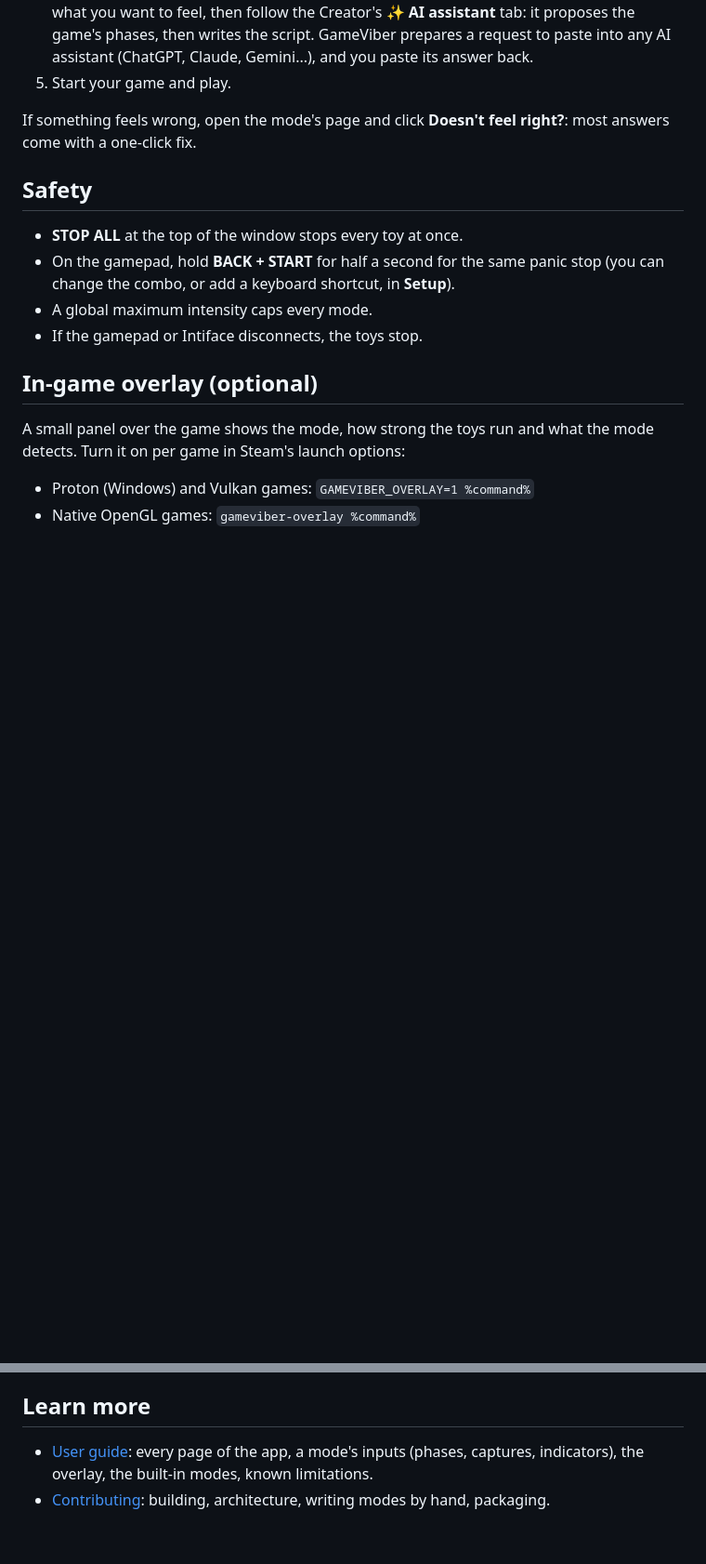
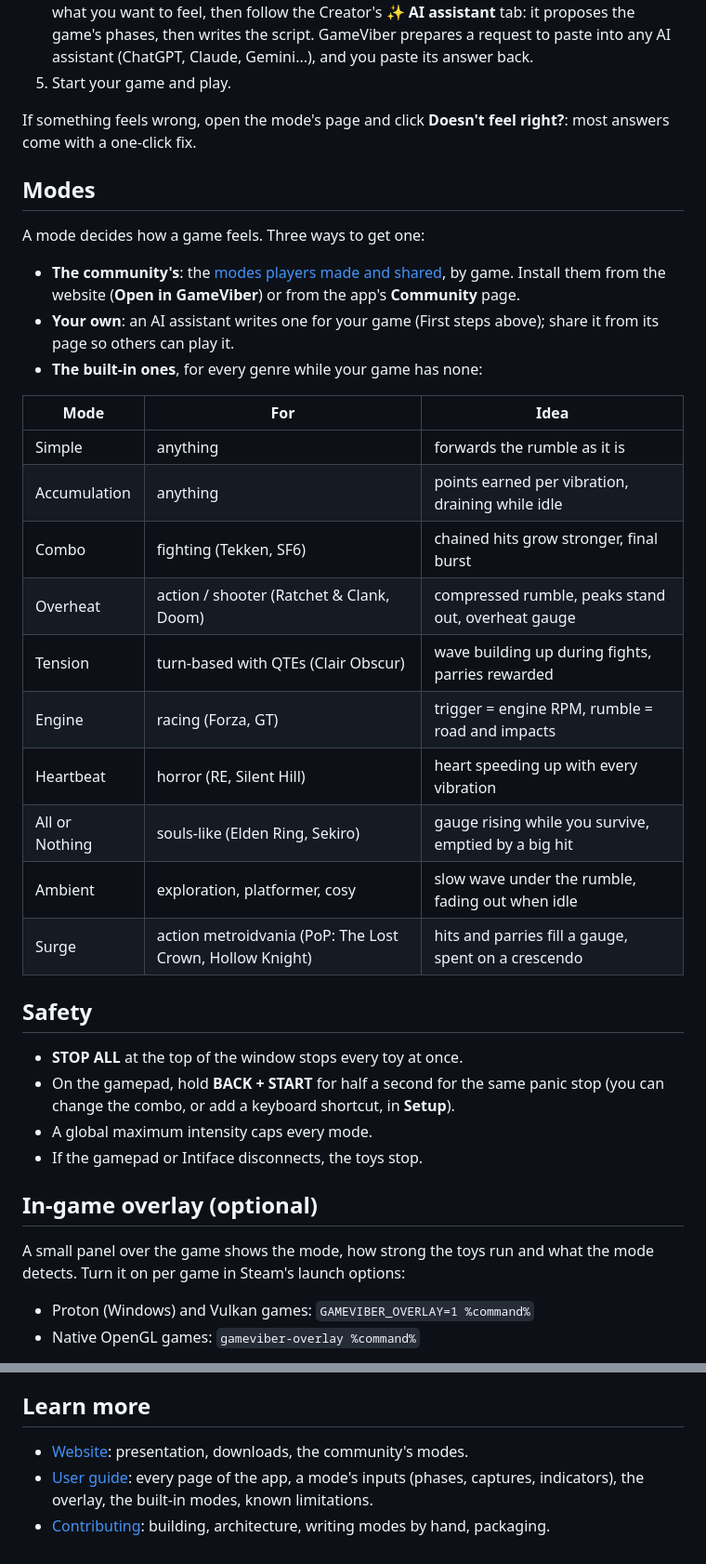
Before and after one commit to Fyustorm/GameViber, a Markdown page: README.md, 2 parts joined by grey strips. Shown at 93% size. Drawn GitHub-style; blank space fills up the shorter version.

Commit message:
README: the website first (presentation, downloads, the community's modes by game), downloads from it, and the ways to get a mode with the built-in ones listed
Co-Authored-By: Claude Opus 5.5 <noreply@anthropic.com>

```diff
--- a/README.md
+++ b/README.md
@@ -48,6 +56,30 @@ there is no in-game panel yet. It is new: tell us what does not work.
 
 If something feels wrong, open the mode's page and click **Doesn't feel
 right?**: most answers come with a one-click fix.
+
+## Modes
+
+A mode decides how a game feels. Three ways to get one:
+
+- **The community's**: the [modes players made and shared](https://gameviber.fyustorm.ovh/games),
+  by game. Install them from the website (**Open in GameViber**) or from the
+  app's **Community** page.
+- **Your own**: an AI assistant writes one for your game (First steps above);
+  share it from its page so others can play it.
+- **The built-in ones**, for every genre while your game has none:
+
+| Mode | For | Idea |
+|---|---|---|
+| Simple | anything | forwards the rumble as it is |
+| Accumulation | anything | points earned per vibration, draining while idle |
+| Combo | fighting (Tekken, SF6) | chained hits grow stronger, final burst |
+| Overheat | action / shooter (Ratchet & Clank, Doom) | compressed rumble, peaks stand out, overheat gauge |
+| Tension | turn-based with QTEs (Clair Obscur) | wave building up during fights, parries rewarded |
+| Engine | racing (Forza, GT) | trigger = engine RPM, rumble = road and impacts |
+| Heartbeat | horror (RE, Silent Hill) | heart speeding up with every vibration |
+| All or Nothing | souls-like (Elden Ring, Sekiro) | gauge rising while you survive, emptied by a big hit |
+| Ambient | exploration, platformer, cosy | slow wave under the rumble, fading out when idle |
+| Surge | action metroidvania (PoP: The Lost Crown, Hollow Knight) | hits and parries fill a gauge, spent on a crescendo |
 
 ## Safety
 
@@ -85,6 +117,8 @@ write are yours.
 
 ## Learn more
 
+- [Website](https://gameviber.fyustorm.ovh): presentation, downloads, the
+  community's modes.
 - [User guide](docs/user-guide.md): every page of the app, a mode's inputs
   (phases, captures, indicators), the overlay, the built-in modes, known limitations.
 - [Contributing](CONTRIBUTING.md): building, architecture, writing modes by
```
Also changed, not shown: other parts of README.md (+10 -2 lines), AGENTS.md (+2 -2 lines).
